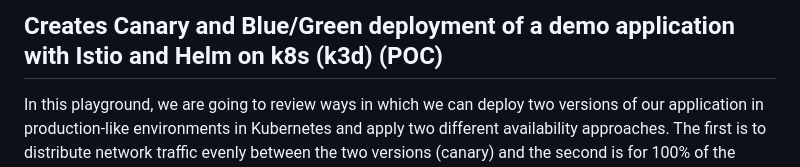
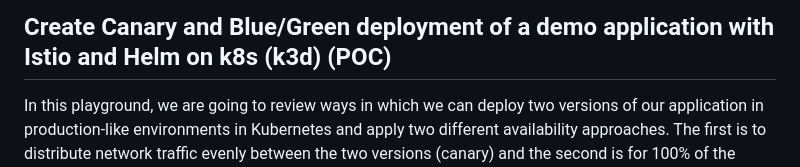
Before and after one commit to adavarski/k3d-istio-canary-and-blue-green, a Markdown page: README.md, the part around the change. Rendered like a GitHub page.

```diff
--- a/README.md
+++ b/README.md
@@ -1,4 +1,4 @@
-## Creates Canary and Blue/Green deployment of a demo application with Istio and Helm on k8s (k3d) (POC)
+## Create Canary and Blue/Green deployment of a demo application with Istio and Helm on k8s (k3d) (POC)
 
 In this playground, we are going to review ways in which we can deploy two versions of our application in production-like environments in Kubernetes and apply two different availability approaches. The first is to distribute network traffic evenly between the two versions (canary) and the second is for 100% of the traffic to either one of them (blue/green) with zero downtime.
 
```
